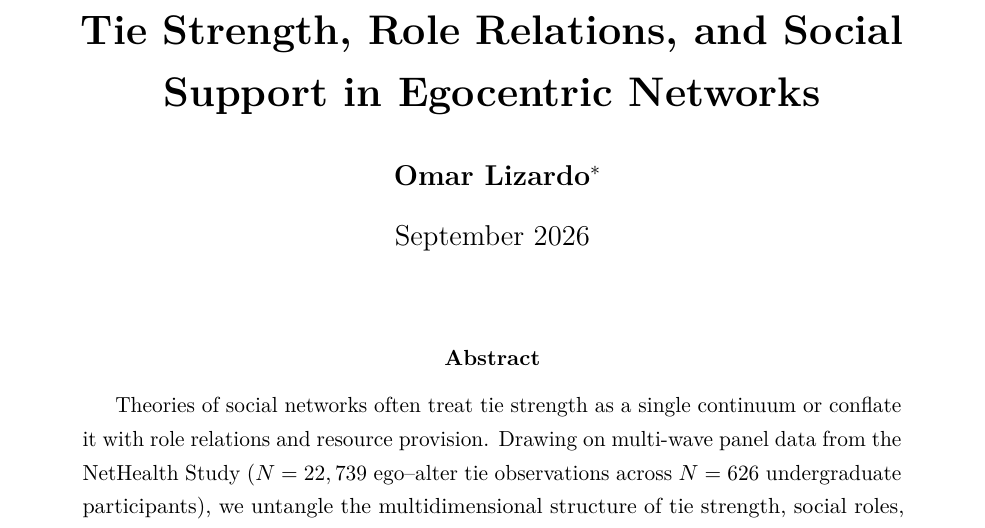
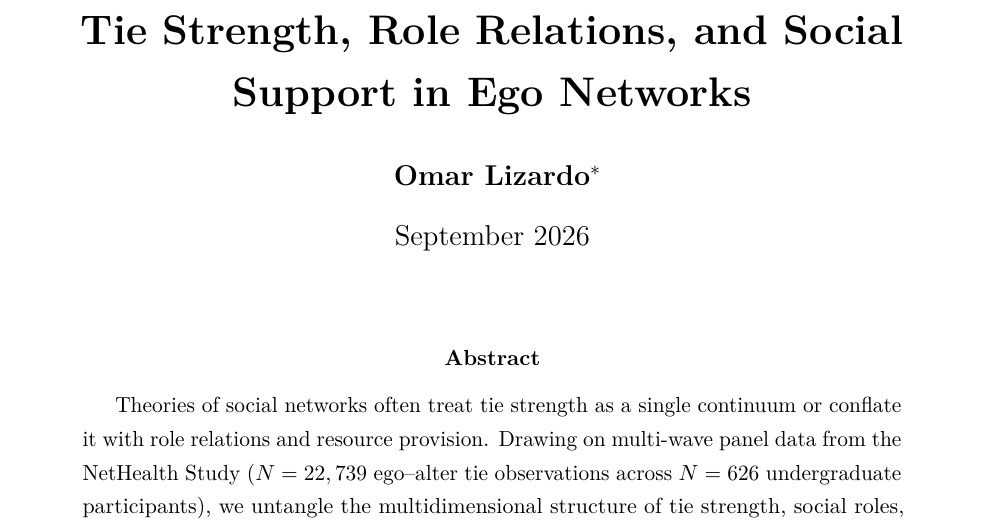
Before and after one commit to olizardo/tie-strength-and-support-NetHealth, a LaTeX paper (manuscript.tex): part of page 1 of 16, cut so that both start at the same text. Compiled offline with pdfLaTeX.

Commit message:
Update on Overleaf.

```diff
--- a/manuscript.tex
+++ b/manuscript.tex
@@ -29,7 +29,7 @@
 
 \onehalfspacing
 
-\title{\textbf{Tie Strength, Role Relations, and Social Support in Egocentric Networks}}
+\title{\textbf{Tie Strength, Role Relations, and Social Support in Ego Networks}}
 \author{
   \textbf{Omar Lizardo}\thanks{Department of Sociology, University of California, Los Angeles. Email: \texttt{olizardo@soc.ucla.edu}.}
 }
```
